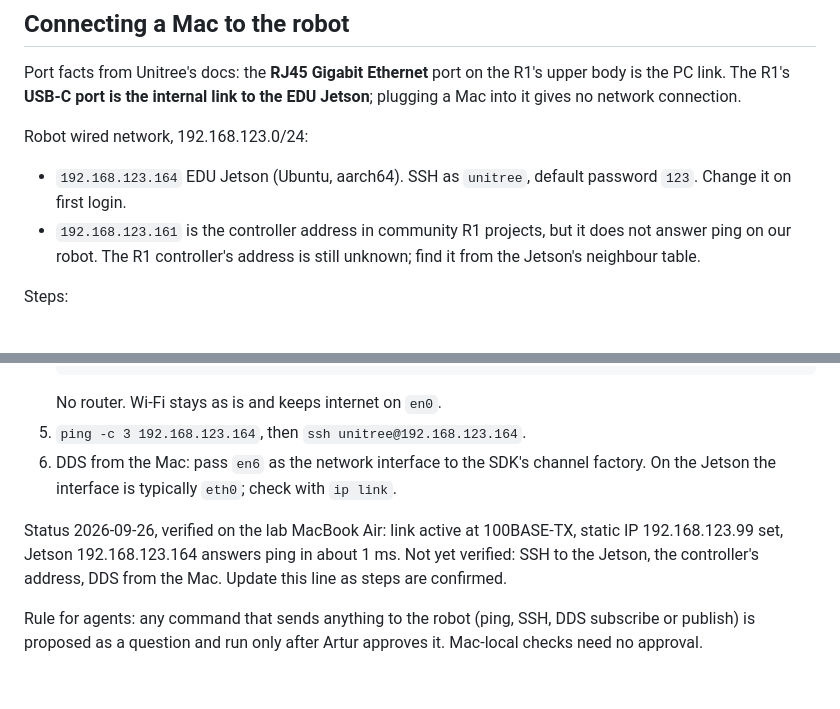
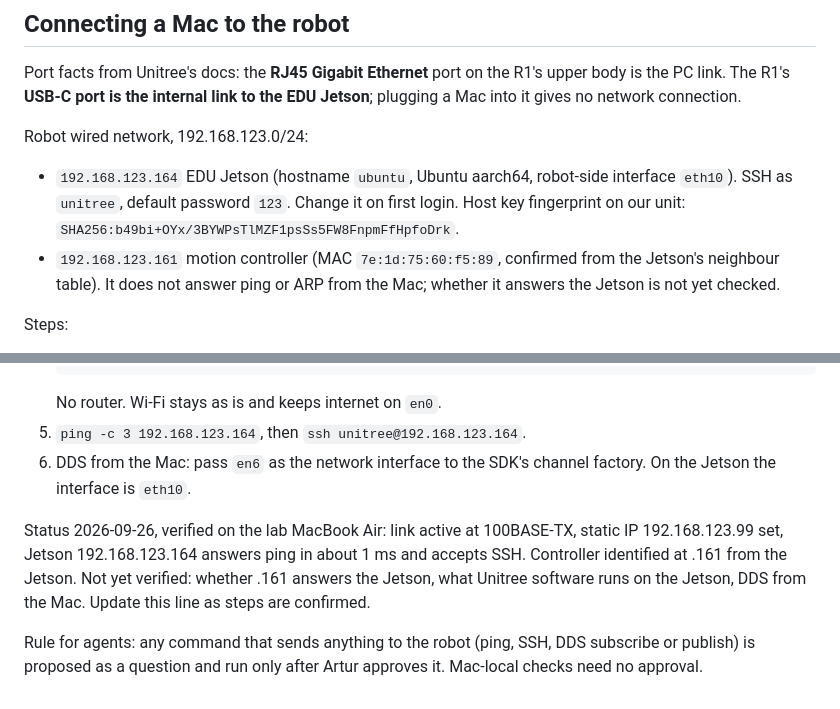
Before and after one commit to arturaah/reins, a Markdown page: CLAUDE.md, 2 parts joined by grey strips. GitHub-like rendering.

Commit message:
Record Jetson SSH access and the controller address found from its neighbour table
Co-Authored-By: Claude Fable 5.1 <noreply@anthropic.com>

````diff
--- a/CLAUDE.md
+++ b/CLAUDE.md
@@ -54,8 +54,8 @@ Sim: `unitreerobotics/unitree_mujoco` ships an R1 model that consumes the same D
 Port facts from Unitree's docs: the **RJ45 Gigabit Ethernet** port on the R1's upper body is the PC link. The R1's **USB-C port is the internal link to the EDU Jetson**; plugging a Mac into it gives no network connection.
 
 Robot wired network, 192.168.123.0/24:
-- `192.168.123.164` EDU Jetson (Ubuntu, aarch64). SSH as `unitree`, default password `123`. Change it on first login.
-- `192.168.123.161` is the controller address in community R1 projects, but it does not answer ping on our robot. The R1 controller's address is still unknown; find it from the Jetson's neighbour table.
+- `192.168.123.164` EDU Jetson (hostname `ubuntu`, Ubuntu aarch64, robot-side interface `eth10`). SSH as `unitree`, default password `123`. Change it on first login. Host key fingerprint on our unit: `SHA256:b49bi+OYx/3BYWPsTlMZF1psSs5FW8FnpmFfHpfoDrk`.
+- `192.168.123.161` motion controller (MAC `7e:1d:75:60:f5:89`, confirmed from the Jetson's neighbour table). It does not answer ping or ARP from the Mac; whether it answers the Jetson is not yet checked.
 
 Steps:
 1. Power the robot on (short press the battery button, then hold it for more than 2 s). The Ethernet link only comes up with the robot powered.
@@ -67,8 +67,8 @@ Steps:
    ```
    No router. Wi-Fi stays as is and keeps internet on `en0`.
 5. `ping -c 3 192.168.123.164`, then `ssh unitree@192.168.123.164`.
-6. DDS from the Mac: pass `en6` as the network interface to the SDK's channel factory. On the Jetson the interface is typically `eth0`; check with `ip link`.
+6. DDS from the Mac: pass `en6` as the network interface to the SDK's channel factory. On the Jetson the interface is `eth10`.
 
-Status 2026-09-26, verified on the lab MacBook Air: link active at 100BASE-TX, static IP 192.168.123.99 set, Jetson 192.168.123.164 answers ping in about 1 ms. Not yet verified: SSH to the Jetson, the controller's address, DDS from the Mac. Update this line as steps are confirmed.
+Status 2026-09-26, verified on the lab MacBook Air: link active at 100BASE-TX, static IP 192.168.123.99 set, Jetson 192.168.123.164 answers ping in about 1 ms and accepts SSH. Controller identified at .161 from the Jetson. Not yet verified: whether .161 answers the Jetson, what Unitree software runs on the Jetson, DDS from the Mac. Update this line as steps are confirmed.
 
 Rule for agents: any command that sends anything to the robot (ping, SSH, DDS subscribe or publish) is proposed as a question and run only after Artur approves it. Mac-local checks need no approval.
````
